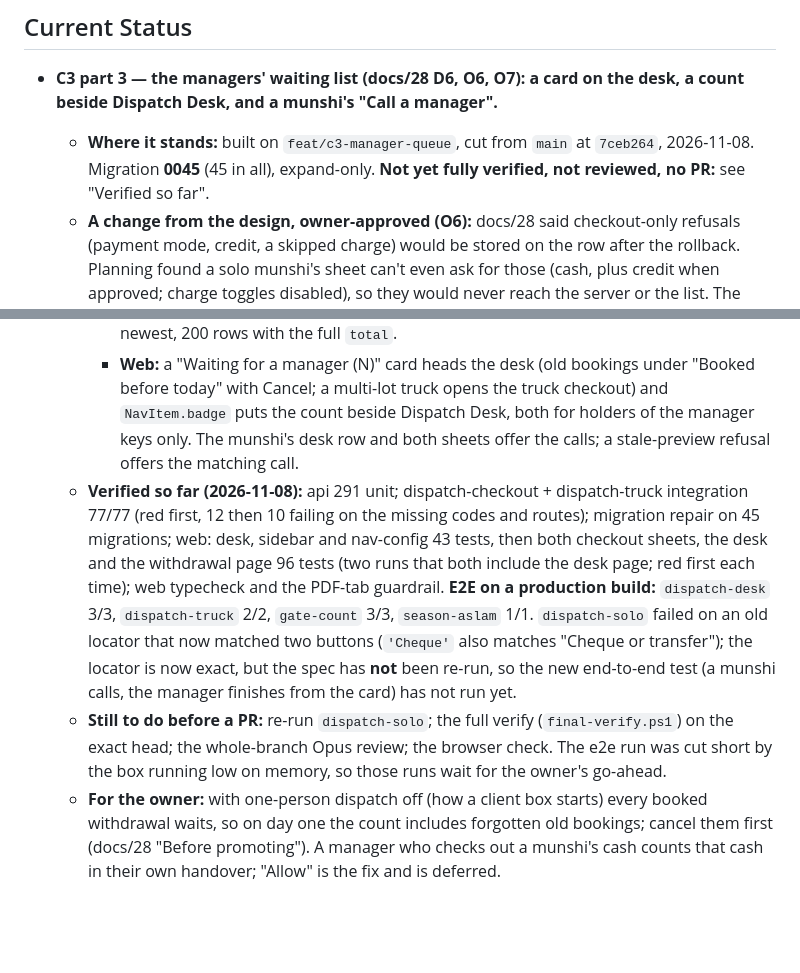
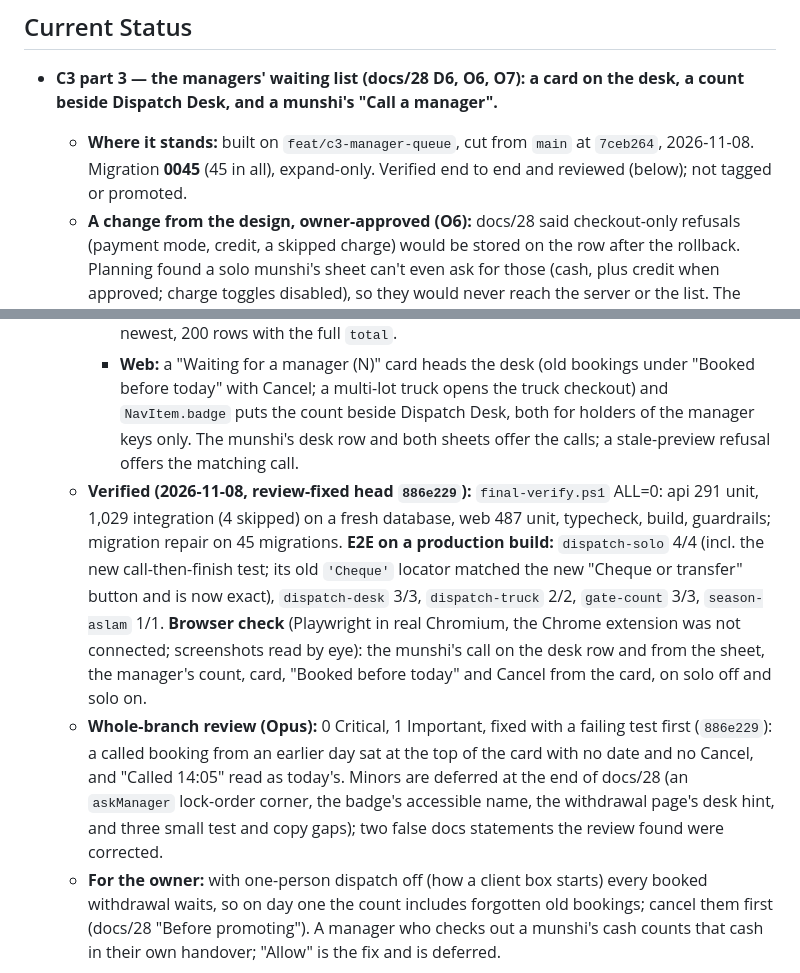
Before and after one commit to izhanjunaid/cold-store-claudecode, a Markdown page: PROGRESS.md, 2 parts joined by grey strips. Rendered like a GitHub page; blank space fills up the shorter version.

Commit message:
docs: C3 part 3 - verified on the final head, reviewed; browser check recorded
Co-Authored-By: Claude Sonnet 5.5 <noreply@anthropic.com>
Claude-Session: https://claude.ai/code/session_013mcGGnybd5TC3T3CTX1yxT

```diff
--- a/PROGRESS.md
+++ b/PROGRESS.md
@@ -2,15 +2,15 @@
 
 ## Current Status
 - **C3 part 3 — the managers' waiting list (docs/28 D6, O6, O7): a card on the desk, a count beside Dispatch Desk, and a munshi's "Call a manager".**
-  - **Where it stands:** built on `feat/c3-manager-queue`, cut from `main` at `7ceb264`, 2026-11-08. Migration **0045** (45 in all), expand-only. **Not yet fully verified, not reviewed, no PR:** see "Verified so far".
+  - **Where it stands:** built on `feat/c3-manager-queue`, cut from `main` at `7ceb264`, 2026-11-08. Migration **0045** (45 in all), expand-only. Verified end to end and reviewed (below); not tagged or promoted.
   - **A change from the design, owner-approved (O6):** docs/28 said checkout-only refusals (payment mode, credit, a skipped charge) would be stored on the row after the rollback. Planning found a solo munshi's sheet can't even ask for those (cash, plus credit when approved; charge toggles disabled), so they would never reach the server or the list. The owner chose an explicit "Call a manager" button instead. The list counts every booked withdrawal of any date (O7).
   - **What changed:**
     - **Reason codes:** the eight reasons are codes (`details.reason_code` on the 403, `solo.reason_code` on both previews); the prose is unchanged. The solo rules are one function, `soloRefusal()` (`modules/outbound/solo-rule.ts`), used by the checkout, the previews and the list.
     - **The call:** `POST /v1/dispatch/ask-manager` (`outbound.record`) stamps `manager_ask_code`/`manager_ask_at` on this facility's booked or weighed rows; none left is 409 `OUTBOUND_NOT_WAITING`.
     - **The list:** `GET /v1/dispatch/waiting` (`outbound.finalize`), any date, called first then newest, 200 rows with the full `total`.
     - **Web:** a "Waiting for a manager (N)" card heads the desk (old bookings under "Booked before today" with Cancel; a multi-lot truck opens the truck checkout) and `NavItem.badge` puts the count beside Dispatch Desk, both for holders of the manager keys only. The munshi's desk row and both sheets offer the calls; a stale-preview refusal offers the matching call.
-  - **Verified so far (2026-11-08):** api 291 unit; dispatch-checkout + dispatch-truck integration 77/77 (red first, 12 then 10 failing on the missing codes and routes); migration repair on 45 migrations; web: desk, sidebar and nav-config 43 tests, then both checkout sheets, the desk and the withdrawal page 96 tests (two runs that both include the desk page; red first each time); web typecheck and the PDF-tab guardrail. **E2E on a production build:** `dispatch-desk` 3/3, `dispatch-truck` 2/2, `gate-count` 3/3, `season-aslam` 1/1. `dispatch-solo` failed on an old locator that now matched two buttons (`'Cheque'` also matches "Cheque or transfer"); the locator is now exact, but the spec has **not** been re-run, so the new end-to-end test (a munshi calls, the manager finishes from the card) has not run yet.
-  - **Still to do before a PR:** re-run `dispatch-solo`; the full verify (`final-verify.ps1`) on the exact head; the whole-branch Opus review; the browser check. The e2e run was cut short by the box running low on memory, so those runs wait for the owner's go-ahead.
+  - **Verified (2026-11-08, review-fixed head `886e229`):** `final-verify.ps1` ALL=0: api 291 unit, 1,029 integration (4 skipped) on a fresh database, web 487 unit, typecheck, build, guardrails; migration repair on 45 migrations. **E2E on a production build:** `dispatch-solo` 4/4 (incl. the new call-then-finish test; its old `'Cheque'` locator matched the new "Cheque or transfer" button and is now exact), `dispatch-desk` 3/3, `dispatch-truck` 2/2, `gate-count` 3/3, `season-aslam` 1/1. **Browser check** (Playwright in real Chromium, the Chrome extension was not connected; screenshots read by eye): the munshi's call on the desk row and from the sheet, the manager's count, card, "Booked before today" and Cancel from the card, on solo off and solo on.
+  - **Whole-branch review (Opus):** 0 Critical, 1 Important, fixed with a failing test first (`886e229`): a called booking from an earlier day sat at the top of the card with no date and no Cancel, and "Called 14:05" read as today's. Minors are deferred at the end of docs/28 (an `askManager` lock-order corner, the badge's accessible name, the withdrawal page's desk hint, and three small test and copy gaps); two false docs statements the review found were corrected.
   - **For the owner:** with one-person dispatch off (how a client box starts) every booked withdrawal waits, so on day one the count includes forgotten old bookings; cancel them first (docs/28 "Before promoting"). A manager who checks out a munshi's cash counts that cash in their own handover; "Allow" is the fix and is deferred.
 - **C3 part 2 — papers (docs/28): every PDF button opens its tab on the click, PDFs load from the right address in production, and the gate's manager box takes a dispatch note number.**
   - **Where it stands:** built on `feat/c3-papers`, cut from `main` at `e2102f4`, 2026-11-06 → 07. Web only: no API change, no migration (still 44). Part 3 (the manager queue) is designed in docs/28 and not built.
```
Also changed, not shown: TESTING.md (+1 -1 lines).
